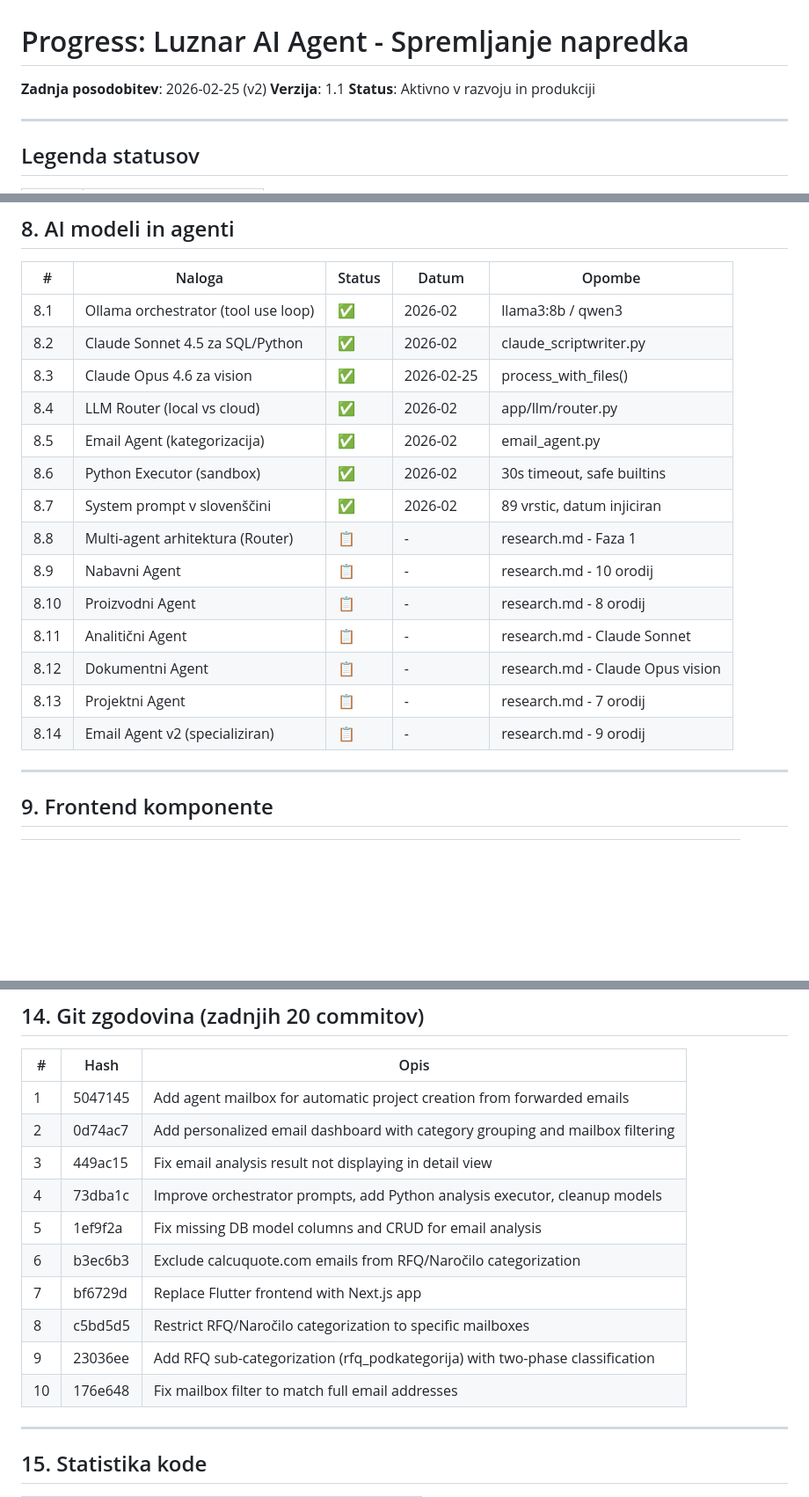
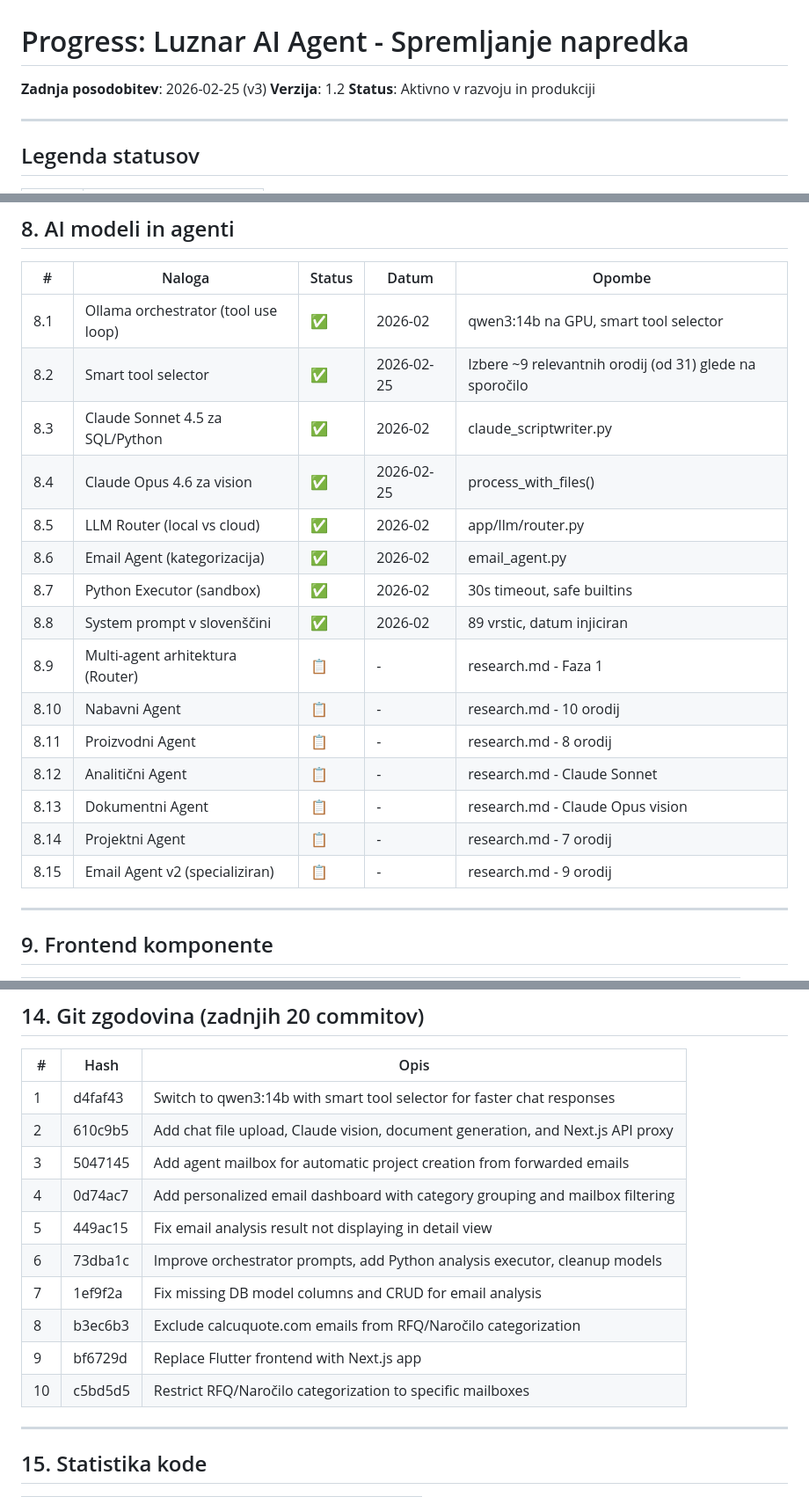
Before and after one commit to AlesLuznar1976/ai-agent, a Markdown page: docs/progress.md, 3 parts joined by grey strips. Shown at 88% size. GitHub-like rendering; blank space fills up the shorter version.

Commit message:
Update progress.md with qwen3:14b and smart tool selector changes
Co-Authored-By: Claude Opus 4.6 <noreply@anthropic.com>

```diff
--- a/docs/progress.md
+++ b/docs/progress.md
@@ -1,7 +1,7 @@
 # Progress: Luznar AI Agent - Spremljanje napredka
 
-**Zadnja posodobitev**: 2026-02-25 (v2)
-**Verzija**: 1.1
+**Zadnja posodobitev**: 2026-02-25 (v3)
+**Verzija**: 1.2
 **Status**: Aktivno v razvoju in produkciji
 
 ---
@@ -155,20 +155,21 @@
 
 | # | Naloga | Status | Datum | Opombe |
 |---|--------|--------|-------|--------|
-| 8.1 | Ollama orchestrator (tool use loop) | ✅ | 2026-02 | llama3:8b / qwen3 |
-| 8.2 | Claude Sonnet 4.5 za SQL/Python | ✅ | 2026-02 | claude_scriptwriter.py |
-| 8.3 | Claude Opus 4.6 za vision | ✅ | 2026-02-25 | process_with_files() |
-| 8.4 | LLM Router (local vs cloud) | ✅ | 2026-02 | app/llm/router.py |
-| 8.5 | Email Agent (kategorizacija) | ✅ | 2026-02 | email_agent.py |
-| 8.6 | Python Executor (sandbox) | ✅ | 2026-02 | 30s timeout, safe builtins |
-| 8.7 | System prompt v slovenščini | ✅ | 2026-02 | 89 vrstic, datum injiciran |
-| 8.8 | Multi-agent arhitektura (Router) | 📋 | - | research.md - Faza 1 |
-| 8.9 | Nabavni Agent | 📋 | - | research.md - 10 orodij |
-| 8.10 | Proizvodni Agent | 📋 | - | research.md - 8 orodij |
-| 8.11 | Analitični Agent | 📋 | - | research.md - Claude Sonnet |
-| 8.12 | Dokumentni Agent | 📋 | - | research.md - Claude Opus vision |
-| 8.13 | Projektni Agent | 📋 | - | research.md - 7 orodij |
-| 8.14 | Email Agent v2 (specializiran) | 📋 | - | research.md - 9 orodij |
+| 8.1 | Ollama orchestrator (tool use loop) | ✅ | 2026-02 | qwen3:14b na GPU, smart tool selector |
+| 8.2 | Smart tool selector | ✅ | 2026-02-25 | Izbere ~9 relevantnih orodij (od 31) glede na sporočilo |
+| 8.3 | Claude Sonnet 4.5 za SQL/Python | ✅ | 2026-02 | claude_scriptwriter.py |
+| 8.4 | Claude Opus 4.6 za vision | ✅ | 2026-02-25 | process_with_files() |
+| 8.5 | LLM Router (local vs cloud) | ✅ | 2026-02 | app/llm/router.py |
+| 8.6 | Email Agent (kategorizacija) | ✅ | 2026-02 | email_agent.py |
+| 8.7 | Python Executor (sandbox) | ✅ | 2026-02 | 30s timeout, safe builtins |
+| 8.8 | System prompt v slovenščini | ✅ | 2026-02 | 89 vrstic, datum injiciran |
+| 8.9 | Multi-agent arhitektura (Router) | 📋 | - | research.md - Faza 1 |
+| 8.10 | Nabavni Agent | 📋 | - | research.md - 10 orodij |
+| 8.11 | Proizvodni Agent | 📋 | - | research.md - 8 orodij |
+| 8.12 | Analitični Agent | 📋 | - | research.md - Claude Sonnet |
+| 8.13 | Dokumentni Agent | 📋 | - | research.md - Claude Opus vision |
+| 8.14 | Projektni Agent | 📋 | - | research.md - 7 orodij |
+| 8.15 | Email Agent v2 (specializiran) | 📋 | - | research.md - 9 orodij |
 
 ---
 
@@ -280,16 +282,16 @@
 
 | # | Hash | Opis |
 |---|------|------|
-| 1 | 5047145 | Add agent mailbox for automatic project creation from forwarded emails |
-| 2 | 0d74ac7 | Add personalized email dashboard with category grouping and mailbox filtering |
-| 3 | 449ac15 | Fix email analysis result not displaying in detail view |
-| 4 | 73dba1c | Improve orchestrator prompts, add Python analysis executor, cleanup models |
-| 5 | 1ef9f2a | Fix missing DB model columns and CRUD for email analysis |
-| 6 | b3ec6b3 | Exclude calcuquote.com emails from RFQ/Naročilo categorization |
-| 7 | bf6729d | Replace Flutter frontend with Next.js app |
-| 8 | c5bd5d5 | Restrict RFQ/Naročilo categorization to specific mailboxes |
-| 9 | 23036ee | Add RFQ sub-categorization (rfq_podkategorija) with two-phase classification |
-| 10 | 176e648 | Fix mailbox filter to match full email addresses |
+| 1 | d4faf43 | Switch to qwen3:14b with smart tool selector for faster chat responses |
+| 2 | 610c9b5 | Add chat file upload, Claude vision, document generation, and Next.js API proxy |
+| 3 | 5047145 | Add agent mailbox for automatic project creation from forwarded emails |
+| 4 | 0d74ac7 | Add personalized email dashboard with category grouping and mailbox filtering |
+| 5 | 449ac15 | Fix email analysis result not displaying in detail view |
+| 6 | 73dba1c | Improve orchestrator prompts, add Python analysis executor, cleanup models |
+| 7 | 1ef9f2a | Fix missing DB model columns and CRUD for email analysis |
+| 8 | b3ec6b3 | Exclude calcuquote.com emails from RFQ/Naročilo categorization |
+| 9 | bf6729d | Replace Flutter frontend with Next.js app |
+| 10 | c5bd5d5 | Restrict RFQ/Naročilo categorization to specific mailboxes |
 
 ---
 
```
Also changed, not shown: other parts of docs/progress.md (+45 -6 lines).
